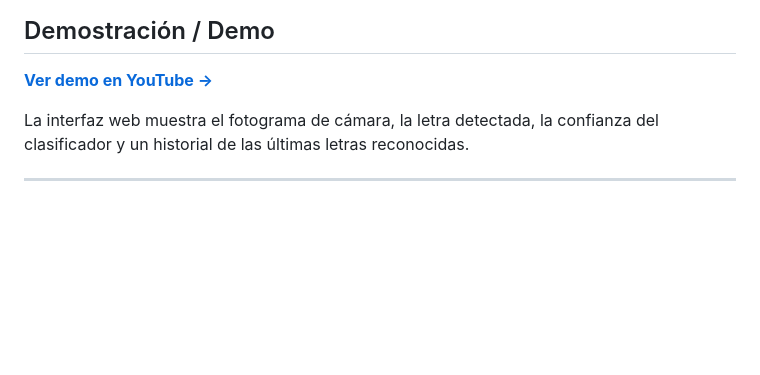
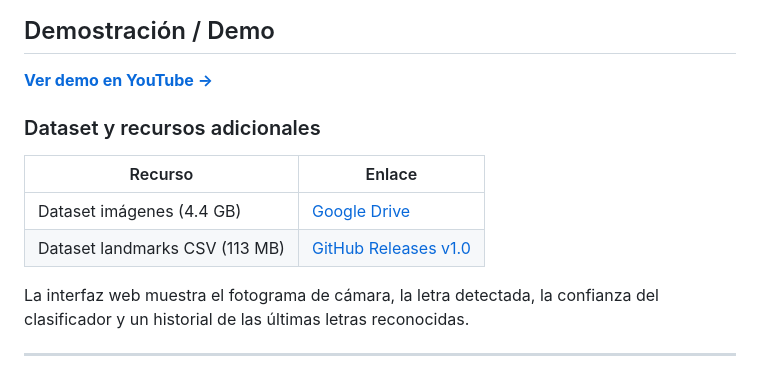
Before and after one commit to Oscar-DSB/lse-vision-artificial, a Markdown page: README.md, the part around the change. GitHub-like rendering; blank space fills up the shorter version.

Commit message:
Añadir links dataset Drive y Release al README

```diff
--- a/README.md
+++ b/README.md
@@ -42,6 +42,13 @@ Este proyecto implementa un sistema de visión artificial capaz de reconocer las
 ## Demostración / Demo
 
 **[Ver demo en YouTube →](https://youtu.be/s2fB30ND7Ng)**
+
+### Dataset y recursos adicionales
+
+| Recurso | Enlace |
+|---|---|
+| Dataset imágenes (4.4 GB) | [Google Drive](https://drive.google.com/drive/folders/1U8pjtmTOfe3LwwoDTvOcZzSaXe_kRURU?usp=sharing) |
+| Dataset landmarks CSV (113 MB) | [GitHub Releases v1.0](https://github.com/Oscar-DSB/lse-vision-artificial/releases/tag/v1.0) |
 
 La interfaz web muestra el fotograma de cámara, la letra detectada, la confianza del clasificador y un historial de las últimas letras reconocidas.
 
```
